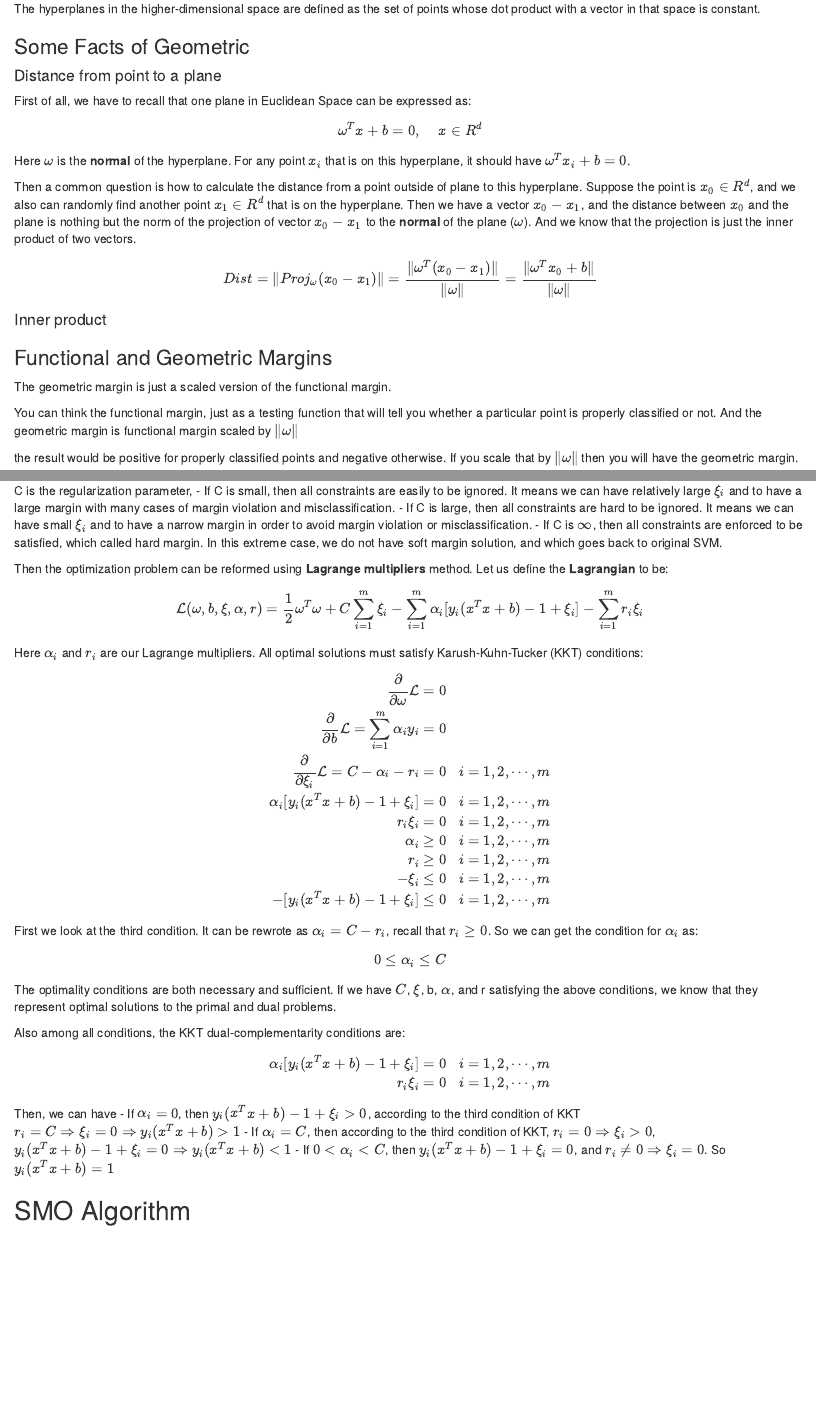
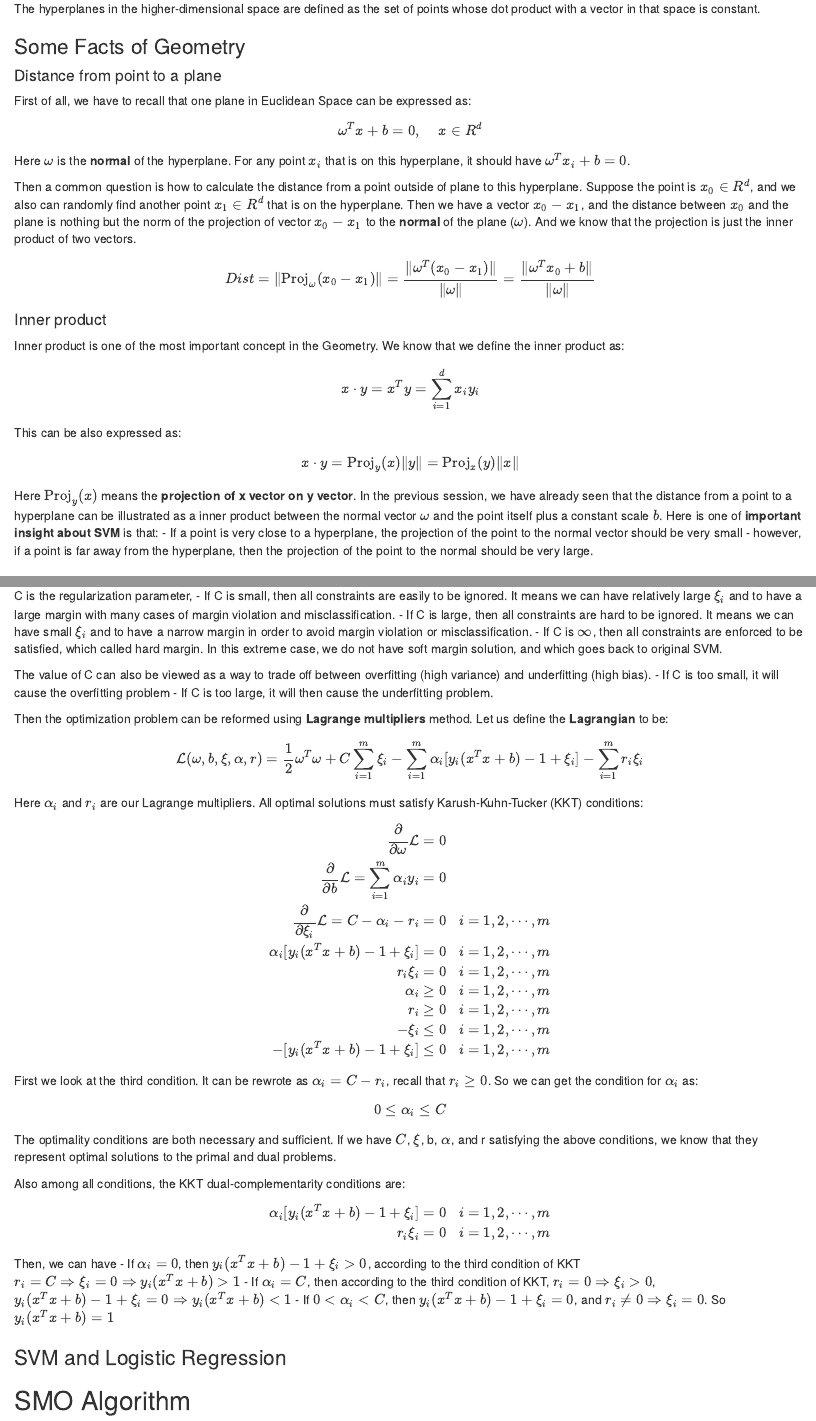
Before and after one commit to XiaosuTong/web, an R Markdown document (SVM/docs/01.intro.Rmd): the page in a window 1100 px wide, from 940 px down, and a second part further down, joined at a grey line. Rendered offline with R 4.5, knitr and Pandoc, with nearby package versions.

Commit message:
update svm

```diff
--- a/SVM/docs/01.intro.Rmd
+++ b/SVM/docs/01.intro.Rmd
@@ -57,7 +57,7 @@ higher-dimensional space, presumably making the separation easier in that space.
 The hyperplanes in the higher-dimensional space are defined as the set of points whose dot product
 with a vector in that space is constant.
 
-### Some Facts of Geometric ###
+### Some Facts of Geometry ###
 
 #### Distance from point to a plane ####
 
@@ -74,10 +74,25 @@ hyperplane. Then we have a vector $x_0 - x_1$, and the distance between $x_0$ an
 the norm of the projection of vector $x_0 - x_1$ to the **normal** of the plane ($\omega$). And we know that
 the projection is just the inner product of two vectors.
 $$
-Dist = \|Proj_{\omega}(x_0 - x_1)\| = \frac{\|\omega^T(x_0 - x_1)\|}{\|\omega\|} = \frac{\|\omega^Tx_0 + b\|}{\|\omega\|}
+Dist = \|\text{Proj}_{\omega}(x_0 - x_1)\| = \frac{\|\omega^T(x_0 - x_1)\|}{\|\omega\|} = \frac{\|\omega^Tx_0 + b\|}{\|\omega\|}
 $$
 
 #### Inner product ####
+
+Inner product is one of the most important concept in the Geometry. We know that we define the inner product as:
+$$
+x \cdot y = x^Ty = \sum_{i=1}^d x_iy_i
+$$
+This can be also expressed as:
+$$
+x \cdot y = \text{Proj}_{y}(x) \|y\| = \text{Proj}_{x}(y) \|x\|
+$$
+Here $\text{Proj}_{y}(x)$ means the **projection of x vector on y vector**. In the previous session, we have already seen
+that the distance from a point to a hyperplane can be illustrated as a inner product between the normal vector $\omega$
+and the point itself plus a constant scale $b$. Here is one of **important insight about SVM** is that:
+- If a point is very close to a hyperplane, the projection of the point to the normal vector should be very small
+- however, if a point is far away from the hyperplane, then the projection of the point to the normal should be very large.
+
 
 ### Functional and Geometric Margins ###
 
@@ -508,6 +523,11 @@ narrow margin in order to avoid margin violation or misclassification.
 - If C is $\infty$, then all constraints are enforced to be satisfied, which called hard margin. In this extreme
 case, we do not have soft margin solution, and which goes back to original SVM.
 
+The value of C can also be viewed as a way to trade off between overfitting (high variance) and underfitting (high
+bias).
+- If C is too small, it will cause the overfitting problem
+- If C is too large, it will then cause the underfitting problem.
+
 Then the optimization problem can be reformed using **Lagrange multipliers** method. Let us define
 the **Lagrangian** to be:
 
@@ -558,6 +578,8 @@ $y_i(x^Tx + b) - 1 + \xi_i = 0 \Rightarrow y_i(x^Tx + b) < 1$
 - If $0 < \alpha_i < C$, then $y_i(x^Tx + b) - 1 + \xi_i = 0$, and $r_i \ne 0 \Rightarrow \xi_i = 0$.
 So $y_i(x^Tx + b) = 1$
 
+### SVM and Logistic Regression ###
+
 ## SMO Algorithm ##
 
 ### Coordinate Ascent ###
```
Also changed, not shown: SVM/code/01.intro.R (+24 -2 lines), SVM/index.html.
